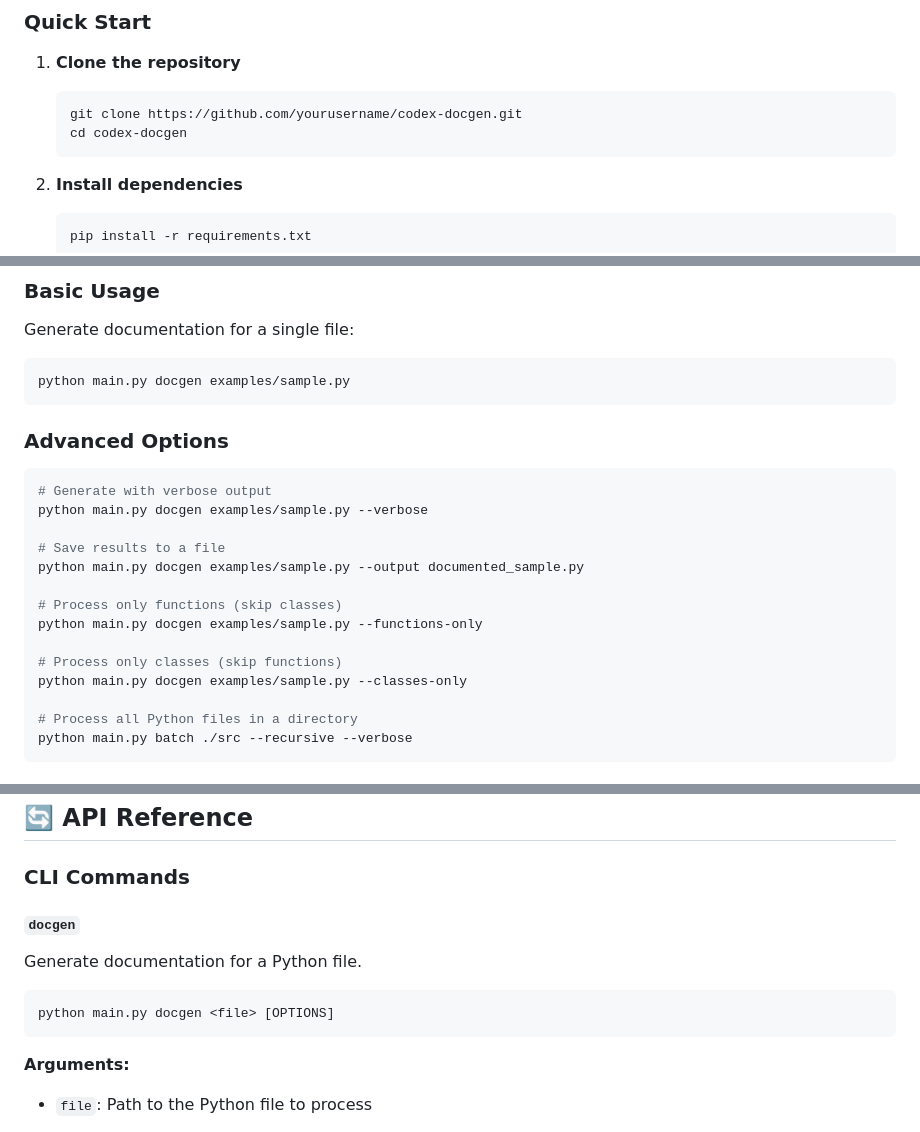
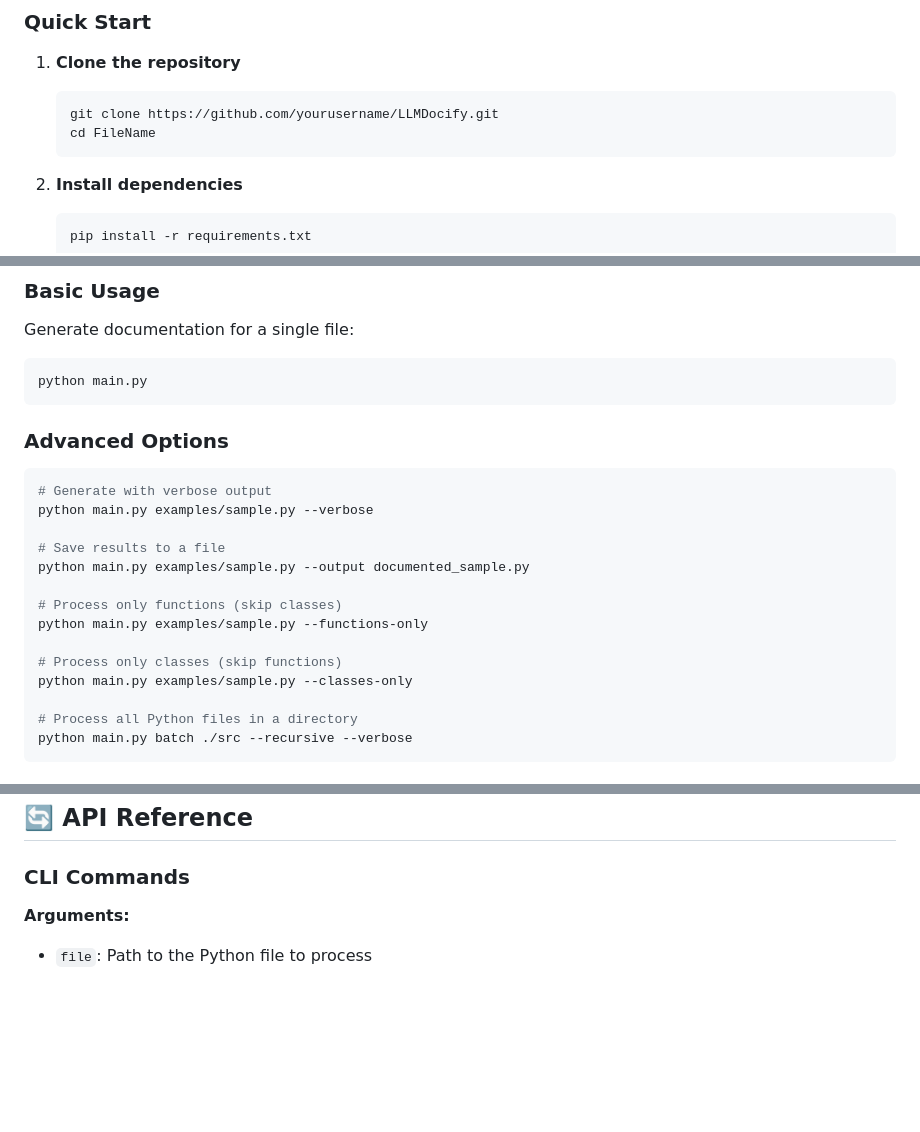
Before and after one commit to Ayushm74/LLMDocify, a Markdown page: README.md, 3 parts joined by grey strips. Drawn GitHub-style; blank space fills up the shorter version.

````diff
--- a/README.md
+++ b/README.md
@@ -27,8 +27,8 @@ An intelligent command-line tool that automatically generates high-quality docst
 
 1. **Clone the repository**
    ```bash
-   git clone https://github.com/yourusername/codex-docgen.git
-   cd codex-docgen
+   git clone https://github.com/yourusername/LLMDocify.git
+   cd FileName
    ```
 
 2. **Install dependencies**
@@ -56,23 +56,23 @@ An intelligent command-line tool that automatically generates high-quality docst
 
 Generate documentation for a single file:
 ```bash
-python main.py docgen examples/sample.py
+python main.py
 ```
 
 ### Advanced Options
 
 ```bash
 # Generate with verbose output
-python main.py docgen examples/sample.py --verbose
+python main.py examples/sample.py --verbose
 
 # Save results to a file
-python main.py docgen examples/sample.py --output documented_sample.py
+python main.py examples/sample.py --output documented_sample.py
 
 # Process only functions (skip classes)
-python main.py docgen examples/sample.py --functions-only
+python main.py examples/sample.py --functions-only
 
 # Process only classes (skip functions)
-python main.py docgen examples/sample.py --classes-only
+python main.py examples/sample.py --classes-only
 
 # Process all Python files in a directory
 python main.py batch ./src --recursive --verbose
@@ -173,12 +173,7 @@ def calculate_fibonacci(n: int) -> int:
 
 ### CLI Commands
 
-#### `docgen`
-Generate documentation for a Python file.
 
-```bash
-python main.py docgen <file> [OPTIONS]
-```
 
 **Arguments:**
 - `file`: Path to the Python file to process
````
Also changed, not shown: other parts of README.md (+1 -1 lines).
